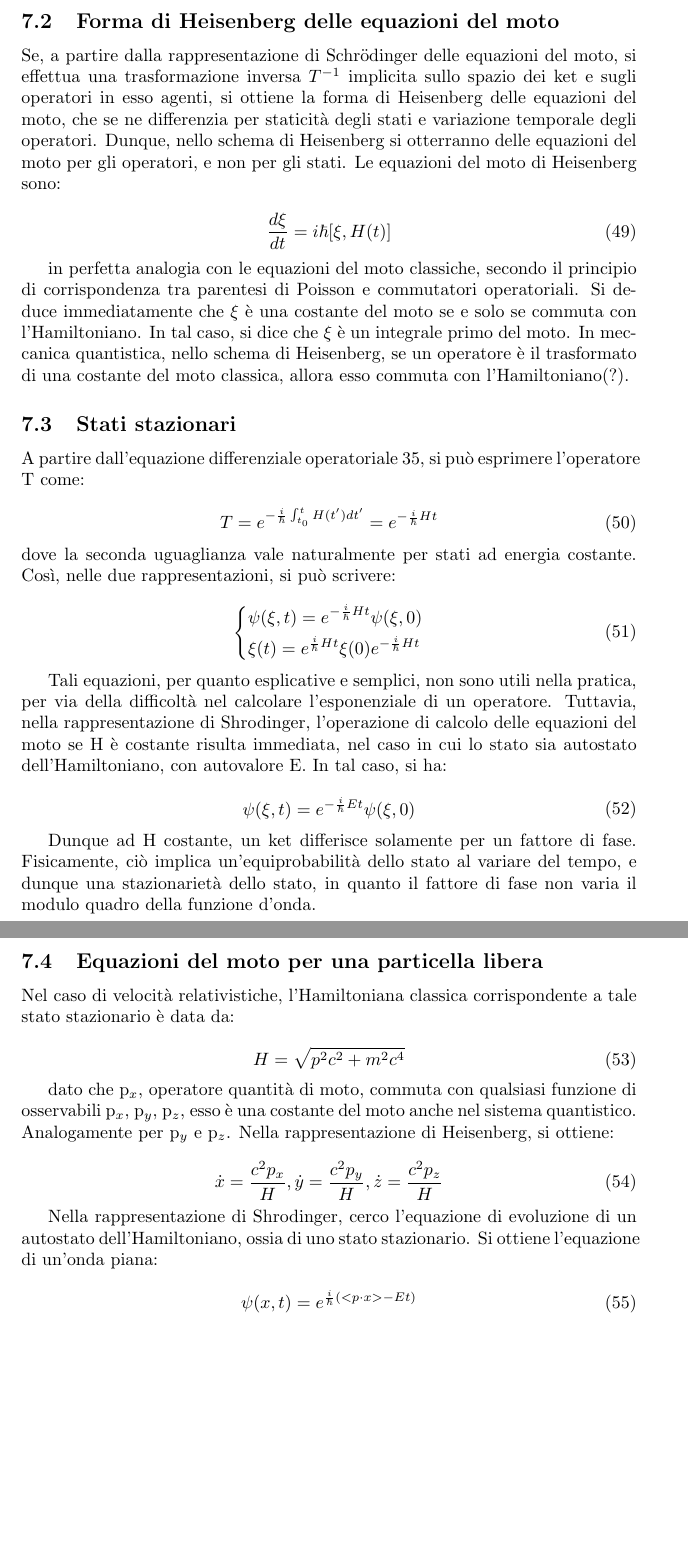
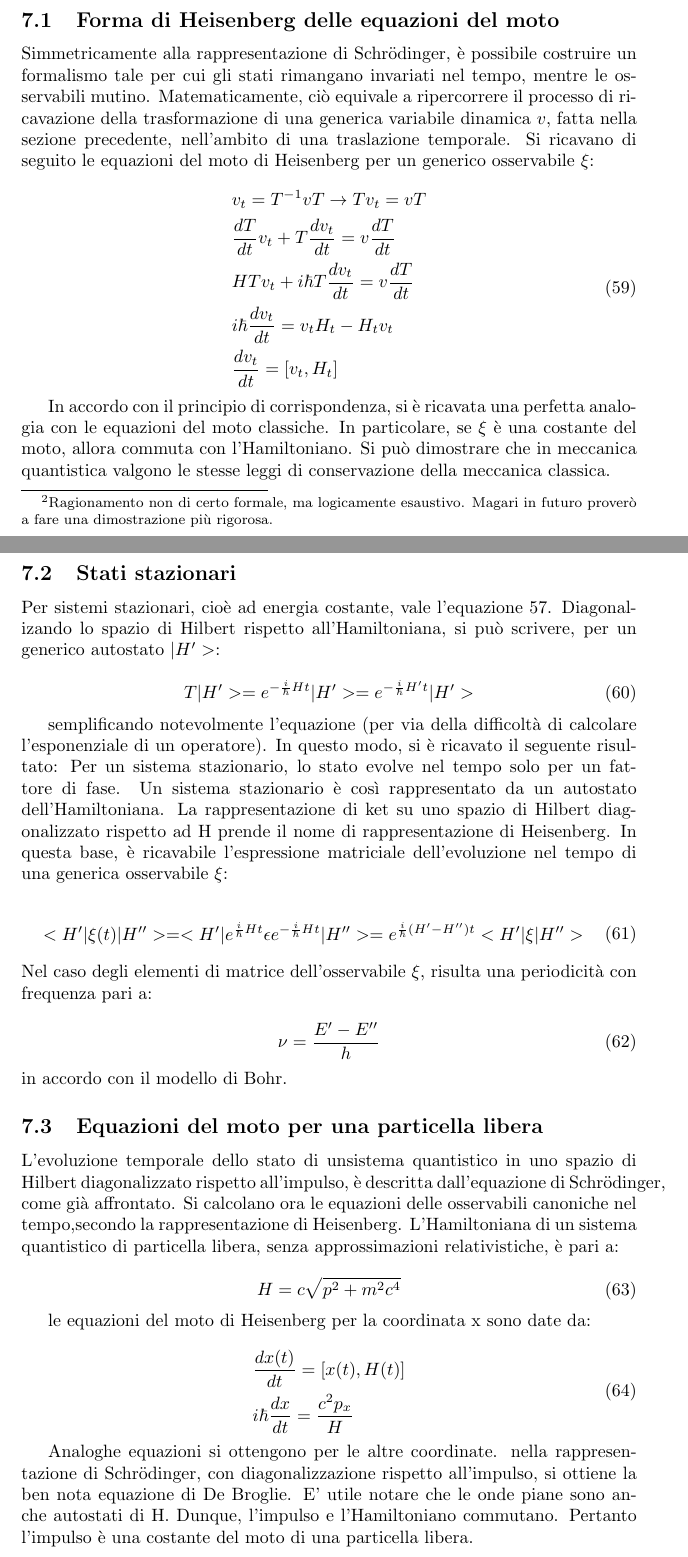
Before and after one commit to CesareSabattini/Formulari-Minimali, a LaTeX document (tex/meccanica-quantistica.tex): two parts of pages 12 and 13 of 19 before the commit and two parts of pages 13 and 14 of 21 after it, joined at a grey line, cut so that both start at the same text, the shorter picture padded with empty space. Compiled offline with pdfLaTeX.

Commit message:
update(meccanica-quantistica.tex)

```diff
--- a/tex/meccanica-quantistica.tex
+++ b/tex/meccanica-quantistica.tex
@@ -531,44 +589,8 @@ dove l'operatore $\xi$ è un generico osservabile, dipendente dallo spazio in cu
-\subsection{Forma di Heisenberg delle equazioni del moto}
-Se, a partire dalla rappresentazione di Schrödinger delle equazioni del moto, si effettua una trasformazione inversa $T^{-1}$ implicita sullo spazio dei ket
-e sugli operatori in esso agenti, si ottiene la forma di Heisenberg delle equazioni del moto, che se ne differenzia per staticità degli stati e variazione temporale degli operatori.
-Dunque, nello schema di Heisenberg si otterranno delle equazioni del moto per gli operatori, e non per gli stati.
-Le equazioni del moto di Heisenberg sono:
-
-\begin{equation}
-   \frac{d\xi}{dt}=i\hbar[\xi,H(t)]
-\end{equation}
-
-in perfetta analogia con le equazioni del moto classiche, secondo il principio di corrispondenza tra parentesi di Poisson e commutatori operatoriali.
-Si deduce immediatamente che $\xi$ è una costante del moto se e solo se commuta con l'Hamiltoniano. In tal caso, si dice che $\xi$ è un integrale primo del moto.
-In meccanica quantistica, nello schema di Heisenberg, se un operatore è il trasformato di una costante del moto classica, allora esso commuta con l'Hamiltoniano(?).
-
-\subsection{Stati stazionari}
-A partire dall'equazione differenziale operatoriale 35, si può esprimere l'operatore T come:
-
-\begin{equation}
-    T=e^{-\frac{i}{\hbar}\int_{t_0}^{t}H(t')dt'}=e^{-\frac{i}{\hbar}Ht}
-\end{equation}
-dove la seconda uguaglianza vale naturalmente per stati ad energia costante.
-Così, nelle due rappresentazioni, si può scrivere:
-
-\begin{equation}
-    \left\{
-    \begin{aligned}
-    & \psi(\xi,t)=e^{-\frac{i}{\hbar}Ht}\psi(\xi,0) \\
-    & \xi(t)=e^{\frac{i}{\hbar}Ht}\xi(0)e^{-\frac{i}{\hbar}Ht}
-    \end{aligned}
-    \right.
-\end{equation}
-
-Tali equazioni, per quanto esplicative e semplici, non sono utili nella pratica, per via della difficoltà nel calcolare l'esponenziale di un operatore.
-Tuttavia, nella rappresentazione di Shrodinger, l'operazione di calcolo delle equazioni del moto se H è costante risulta immediata, nel caso in cui
-lo stato sia autostato dell'Hamiltoniano, con autovalore E. In tal caso, si ha:
+In analogia con quanto fatto precedentemente per l'operatore di tralazione di coordinate e l'impulso, posso porre:
 
 \begin{equation}
     \begin{aligned}
-    \psi(\xi,t)=e^{-\frac{i}{\hbar}Et}\psi(\xi,0)
+    & d_t= i\hbar H
     \end{aligned}
 \end{equation}
 
-Dunque ad H costante, un ket differisce solamente per un fattore di fase.
-Fisicamente, ciò implica un'equiprobabilità dello stato al variare del tempo, e dunque una stazionarietà dello stato, in quanto il fattore di fase non varia il modulo quadro della funzione d'onda.
@@ -574,0 +615,2 @@ Fisicamente, ciò implica un'equiprobabilità dello stato al variare del tempo,
+    Ragionamento non di certo formale, ma logicamente esaustivo. Magari in futuro proverò a fare una dimostrazione
+    più rigorosa.
@@ -575,25 +626,72 @@ Fisicamente, ciò implica un'equiprobabilità dello stato al variare del tempo,
+\subsection{Forma di Heisenberg delle equazioni del moto}
+Simmetricamente alla rappresentazione di Schrödinger, è possibile costruire un formalismo tale per cui gli stati rimangano invariati nel tempo,
+mentre le osservabili mutino.
+Matematicamente, ciò equivale a ripercorrere il processo di ricavazione della trasformazione di una generica variabile dinamica $v$, fatta nella sezione precedente,
+nell'ambito di una traslazione temporale.
+Si ricavano di seguito le equazioni del moto di Heisenberg per un generico osservabile $\xi$:
+
+\begin{equation}
+    \begin{aligned}
+        & v_t=T^{-1}vT \rightarrow Tv_t= vT \\
+        & \frac{dT}{dt}v_t+T\frac{dv_t}{dt}= v\frac{dT}{dt} \\
+        & HTv_t+i\hbar T \frac{d v_t}{dt}=v\frac{dT}{dt} \\
+        & i\hbar \frac{dv_t}{dt}=v_tH_t-H_tv_t \\
+        & \frac{dv_t}{dt}=[v_t, H_t]
+    \end{aligned}
+\end{equation}
+
+In accordo con il principio di corrispondenza, si è ricavata una perfetta analogia con le equazioni del moto classiche.
+In particolare, se $\xi$ è una costante del moto, allora commuta con l'Hamiltoniano.
+Si può dimostrare che in meccanica quantistica valgono le stesse leggi di conservazione della meccanica classica.
+
+\subsection{Stati stazionari}
+Per sistemi stazionari, cioè ad energia costante, vale l'equazione 57.
+Diagonalizando lo spazio di Hilbert rispetto all'Hamiltoniana, si può scrivere, per un generico autostato $|H'>$:
+
+\begin{equation}
+    T |H'>= e^{-\frac{i}{\hbar}Ht}|H'>= e^{-\frac{i}{\hbar}H't}|H'>
+\end{equation}
+
+semplificando notevolmente l'equazione (per via della difficoltà di calcolare l'esponenziale di un operatore).
+In questo modo, si è ricavato il seguente risultato: Per un sistema stazionario, lo stato evolve nel tempo solo per un fattore di fase.
+Un sistema stazionario è così rappresentato da un autostato dell'Hamiltoniana.
+La rappresentazione di ket su uno spazio di Hilbert diagonalizzato rispetto ad H prende il nome di rappresentazione di Heisenberg.
+In questa base, è ricavabile l'espressione matriciale dell'evoluzione nel tempo di una generica osservabile $\xi$:
+
+\begin{equation}
+    \begin{aligned}
+        <H'|\xi(t)|H''>=<H'|e^{\frac{i}{\hbar}Ht}\epsilon e^{-\frac{i}{\hbar}Ht}|H''>=e^{\frac{i}{\hbar}(H'-H'')t}<H'|\xi|H''>
+    \end{aligned}
+\end{equation}
+Nel caso degli elementi di matrice dell'osservabile $\xi$, risulta una periodicità con frequenza pari a:
+
+\begin{equation}
+    \nu= \frac{E'-E''}{h}
+\end{equation}
+in accordo con il modello di Bohr.
 
 \subsection{Equazioni del moto per una particella libera}
-Nel caso di velocità relativistiche, l'Hamiltoniana classica corrispondente a tale stato stazionario è data da:
+L'evoluzione temporale dello stato di unsistema quantistico in uno spazio di Hilbert diagonalizzato rispetto all'impulso,
+è descritta dall'equazione di Schrödinger, come già affrontato.
+Si calcolano ora le equazioni delle osservabili canoniche nel tempo,secondo la rappresentazione di Heisenberg.
+L'Hamiltoniana di un sistema quantistico di particella libera, senza approssimazioni relativistiche, è pari a:
 
 \begin{equation}
-    H= \sqrt{p^2c^2+m^2c^4}
+    H=c\sqrt{p^2+m^2c^4}
 \end{equation}
 
-dato che p$_x$, operatore quantità di moto, commuta con qualsiasi funzione di osservabili p$_x$, p$_y$, p$_z$, esso è  una costante del moto
-anche nel sistema quantistico. Analogamente per p$_y$ e p$_z$.
-Nella rappresentazione di Heisenberg, si ottiene:
+le equazioni del moto di Heisenberg per la coordinata x sono date da:
 
 \begin{equation}
-    \dot{x}=\frac{c^2 p_x}{H}, \dot{y}=\frac{c^2 p_y}{H}, \dot{z}=\frac{c^2 p_z}{H}
+    \begin{aligned}
+        & \frac{dx(t)}{dt}= [x(t),H(t)] \\
+        & i\hbar \frac{dx}{dt}= \frac{c^2p_x}{H}
+    \end{aligned}
 \end{equation}
 
-Nella rappresentazione di Shrodinger, cerco l'equazione di evoluzione di un autostato dell'Hamiltoniano, ossia di uno stato stazionario.
-Si ottiene l'equazione di un'onda piana:
-
-\begin{equation}
-    \psi(x,t)=e^{\frac{i}{\hbar}(<p\cdot x>-Et)}
-\end{equation}
+Analoghe equazioni si ottengono per le altre coordinate.
+nella rappresentazione di Schrödinger, con diagonalizzazione rispetto all'impulso, si ottiene la ben nota equazione di De Broglie.
+E' utile notare che le onde piane sono anche autostati di H. Dunque, l'impulso e l'Hamiltoniano commutano. Pertanto l'impulso è una costante del moto di una particella libera.
 
 \section{Applicazioni elementari}
 \subsection{Oscillatore armonico}
```
Also changed, not shown: tex/meccanica-quantistica.tex (141 more changed lines).
